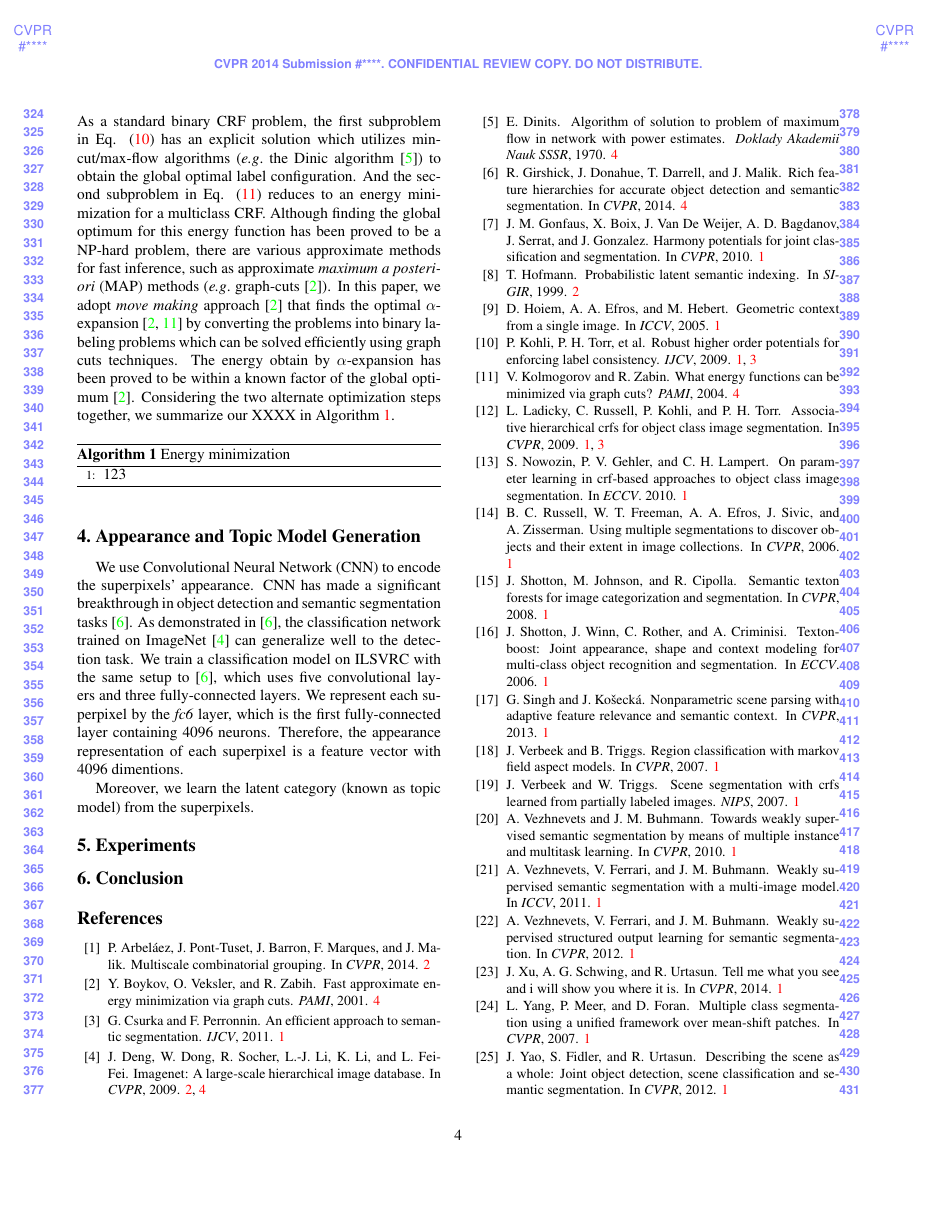
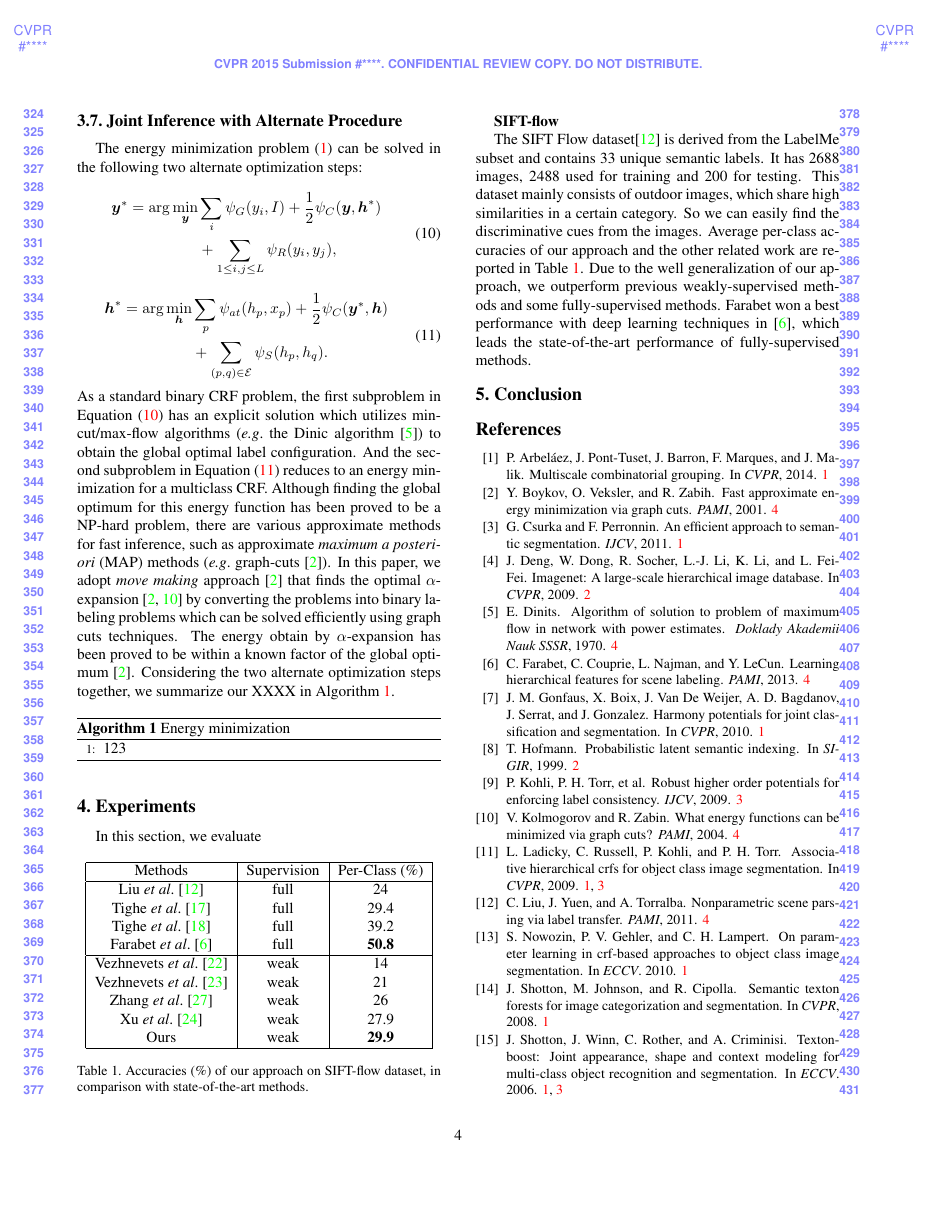
Before and after one commit to FudanIMC/Paper-Draft, a LaTeX paper (15cvpr.tex, which reads cvpr.sty, experiments.tex, model.tex): page 4 of 5. Compiled offline with pdfLaTeX.

Commit message:
update template

```diff
--- a/cvpr.sty
+++ b/cvpr.sty
@@ -213,7 +213,7 @@ Paper ID \cvprPaperID \fi
   }
   \AtTextUpperLeft{%confidential
     \put(0,\LenToUnit{1cm}){\parbox{\textwidth}{\centering\cvprtenhv
-       CVPR 2014 Submission \#\cvprPaperID. CONFIDENTIAL REVIEW COPY.  DO NOT DISTRIBUTE.}}
+       CVPR 2015 Submission \#\cvprPaperID. CONFIDENTIAL REVIEW COPY.  DO NOT DISTRIBUTE.}}
   }
 \fi
 }
--- a/experiments.tex
+++ b/experiments.tex
@@ -1,3 +1,32 @@
 % !TEX root = 15cvpr.tex
+\section{Experiments}
+In this section, we evaluate
 
-\section{Experiments}
+
+\begin{table}[!h]
+\begin{center}
+\begin{tabular}{|c|c|c|c|}
+\hline
+Methods & Supervision & Per-Class (\%) \\
+\hline
+Liu \etal \cite{liu2011nonparametric} & full & 24 \\
+Tighe \etal \cite{tighe2010superparsing} & full & 29.4 \\
+Tighe \etal \cite{Tighe2013Finding} & full & 39.2 \\
+Farabet \etal \cite{farabet2013learning} & full & \bf{50.8} \\
+\hline
+Vezhnevets \etal \cite{vezhnevets2011weakly} & weak & 14 \\
+Vezhnevets \etal \cite{vezhnevets2012weakly} & weak & 21 \\
+Zhang \etal \cite{zhang2013sparse} & weak & 26 \\
+Xu \etal \cite{xu2014tell} & weak & 27.9 \\
+Ours & weak & \bf{29.9} \\
+\hline
+\end{tabular}
+\end{center}
+%\vspace{-3mm}
+\caption{Accuracies (\%) of our approach on SIFT-flow dataset, in comparison with state-of-the-art methods.}
+\label{tab:ExpSIFTflow_Test}
+\end{table}
+
+\textbf{SIFT-flow}
+
+The SIFT Flow dataset\cite{liu2011nonparametric} is derived from the LabelMe subset and contains 33 unique semantic labels. It has 2688 images, 2488 used for training and 200 for testing. This dataset mainly consists of outdoor images, which share high similarities in a certain category. So we can easily find the discriminative cues from the images. Average per-class accuracies of our approach and the other related work are reported in Table \ref{tab:ExpSIFTflow_Test}. Due to the well generalization of our approach, we outperform previous weakly-supervised methods and some fully-supervised methods. Farabet won a best performance with deep learning techniques in \cite{farabet2013learning}, which leads the state-of-the-art performance of fully-supervised methods.
--- a/model.tex
+++ b/model.tex
@@ -101,4 +104,6 @@ where $I(\cdot)$ is the indicator function and $C$ is a positive constant that p
 \subsection{Joint Inference with Alternate Procedure}
+\label{sec:inference}
+
 The energy minimization problem \eqref{eq:energyfunction} can be solved in the following two alternate optimization steps:
 \begin{equation}
     \label{eq:binaryCRF}
@@ -112,7 +117,7 @@ The energy minimization problem \eqref{eq:energyfunction} can be solved in the f
         \boldsymbol{h}^* = \arg\min_{\boldsymbol{h}} &\sum_{p} {\psi_{at}(h_p,x_p)} + \frac{1}{2} \psi_{C}(\boldsymbol{y}^*,\boldsymbol{h}) \\ &+ \sum_{(p,q) \in \mathcal{E}}{\psi_{S}(h_p,h_q)}.
     \end{aligned}
 \end{equation}
-As a standard binary CRF problem, the first subproblem in Eq. \eqref{eq:binaryCRF} has an explicit solution which utilizes min-cut/max-flow algorithms (\eg the Dinic algorithm \cite{dinits1970algorithm}) to obtain the global optimal label configuration. And the second subproblem in Eq. \eqref{eq:multiclassCRF} reduces to an energy minimization for a multiclass CRF. Although finding the global optimum for this energy function has been proved to be a NP-hard problem, there are various approximate methods for fast inference, such as approximate \textit{maximum a posteriori} (MAP) methods (\eg graph-cuts \cite{boykov2001fast}). In this paper, we adopt \textit{move making} approach \cite{boykov2001fast} that finds the optimal $\alpha$-expansion \cite{boykov2001fast,kolmogorov2004energy} by converting the problems into binary labeling  problems which can be solved efficiently using graph cuts techniques. The energy obtain by $\alpha$-expansion has been proved to be within a known factor of the global optimum \cite{boykov2001fast}. Considering the two alternate optimization steps together, we summarize our XXXX in Algorithm \ref{alg:energy}.
+As a standard binary CRF problem, the first subproblem in Equation \eqref{eq:binaryCRF} has an explicit solution which utilizes min-cut/max-flow algorithms (\eg the Dinic algorithm \cite{dinits1970algorithm}) to obtain the global optimal label configuration. And the second subproblem in Equation \eqref{eq:multiclassCRF} reduces to an energy minimization for a multiclass CRF. Although finding the global optimum for this energy function has been proved to be a NP-hard problem, there are various approximate methods for fast inference, such as approximate \textit{maximum a posteriori} (MAP) methods (\eg graph-cuts \cite{boykov2001fast}). In this paper, we adopt \textit{move making} approach \cite{boykov2001fast} that finds the optimal $\alpha$-expansion \cite{boykov2001fast,kolmogorov2004energy} by converting the problems into binary labeling  problems which can be solved efficiently using graph cuts techniques. The energy obtain by $\alpha$-expansion has been proved to be within a known factor of the global optimum \cite{boykov2001fast}. Considering the two alternate optimization steps together, we summarize our XXXX in Algorithm \ref{alg:energy}.
 
 
 \begin{algorithm}[htb]
```
Also changed, not shown: introduction.tex (+3 -1 lines), model.tex (16 more changed lines).
